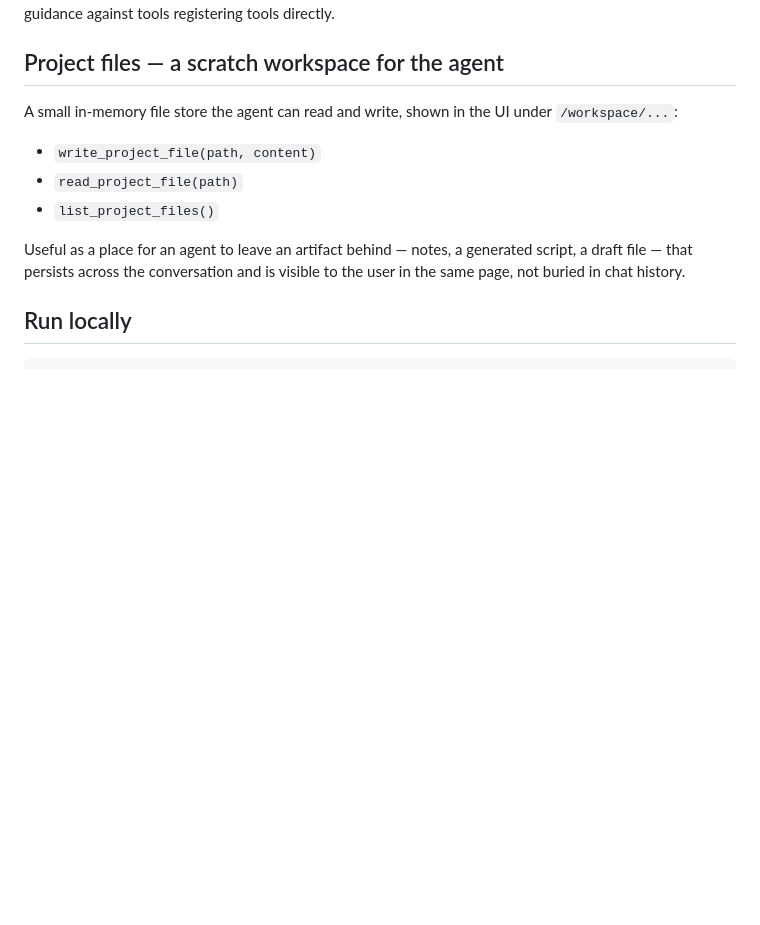
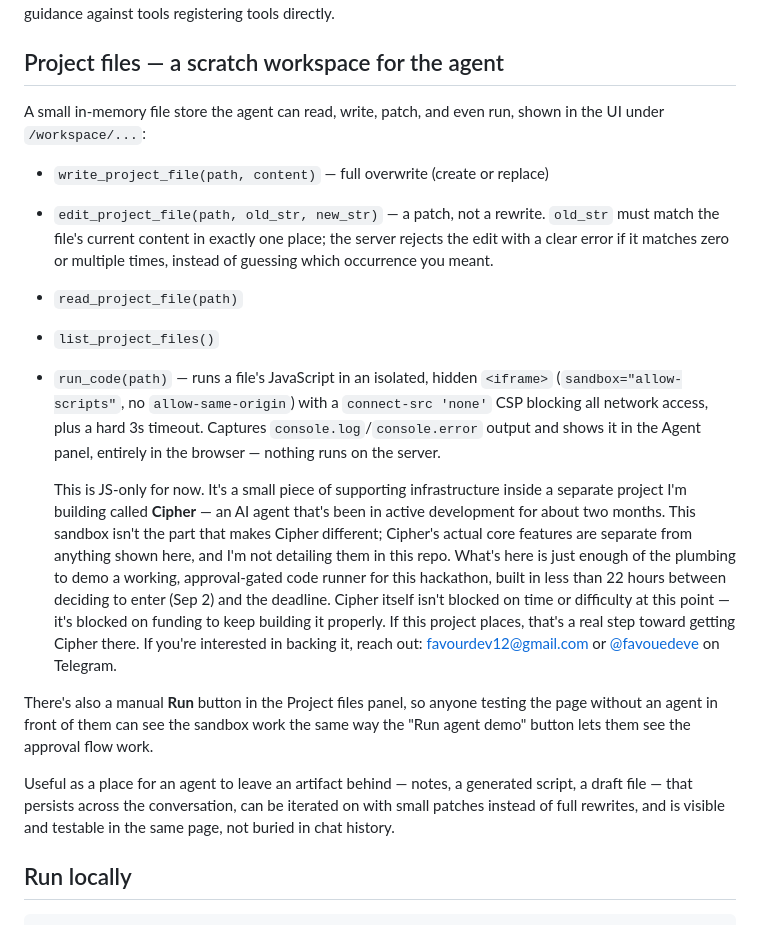
Before and after one commit to Kennyk1/Webmcp, a Markdown page: README.md, the part around the change. Rendered like a GitHub page; blank space fills up the shorter version.

```diff
--- a/README.md
+++ b/README.md
@@ -68,16 +68,45 @@ directly.
 
 ## Project files — a scratch workspace for the agent
 
-A small in-memory file store the agent can read and write, shown in the
-UI under `/workspace/...`:
+A small in-memory file store the agent can read, write, patch, and even
+run, shown in the UI under `/workspace/...`:
 
-- `write_project_file(path, content)`
+- `write_project_file(path, content)` — full overwrite (create or replace)
+- `edit_project_file(path, old_str, new_str)` — a patch, not a rewrite.
+  `old_str` must match the file's current content in exactly one place;
+  the server rejects the edit with a clear error if it matches zero or
+  multiple times, instead of guessing which occurrence you meant.
 - `read_project_file(path)`
 - `list_project_files()`
+- `run_code(path)` — runs a file's JavaScript in an isolated, hidden
+  `<iframe>` (`sandbox="allow-scripts"`, no `allow-same-origin`) with a
+  `connect-src 'none'` CSP blocking all network access, plus a hard 3s
+  timeout. Captures `console.log`/`console.error` output and shows it in
+  the Agent panel, entirely in the browser — nothing runs on the server.
+
+  This is JS-only for now. It's a small piece of supporting infrastructure
+  inside a separate project I'm building called **Cipher** — an AI agent
+  that's been in active development for about two months. This sandbox
+  isn't the part that makes Cipher different; Cipher's actual core
+  features are separate from anything shown here, and I'm not detailing
+  them in this repo. What's here is just enough of the plumbing to demo a
+  working, approval-gated code runner for this hackathon, built in less
+  than 22 hours between deciding to enter (Sep 2) and the deadline.
+  Cipher itself isn't blocked on time or difficulty at this point — it's
+  blocked on funding to keep building it properly. If this project
+  places, that's a real step toward getting Cipher there. If you're
+  interested in backing it, reach out: favourdev12@gmail.com or
+  [@favouedeve](https://t.me/favouedeve) on Telegram.
+
+There's also a manual **Run** button in the Project files panel, so
+anyone testing the page without an agent in front of them can see the
+sandbox work the same way the "Run agent demo" button lets them see the
+approval flow work.
 
 Useful as a place for an agent to leave an artifact behind — notes, a
-generated script, a draft file — that persists across the conversation
-and is visible to the user in the same page, not buried in chat history.
+generated script, a draft file — that persists across the conversation,
+can be iterated on with small patches instead of full rewrites, and is
+visible and testable in the same page, not buried in chat history.
 
 ## Run locally
 
```
